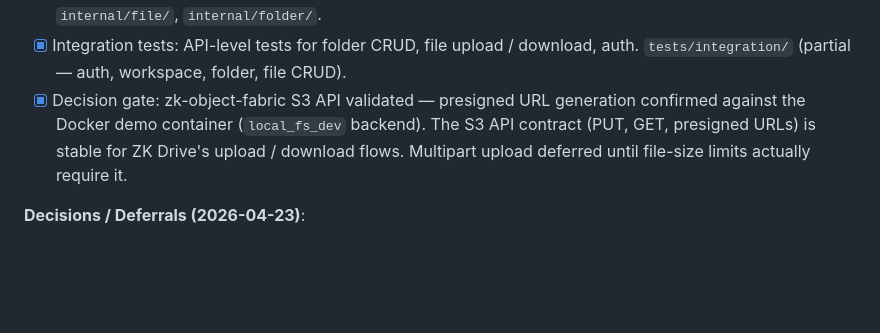
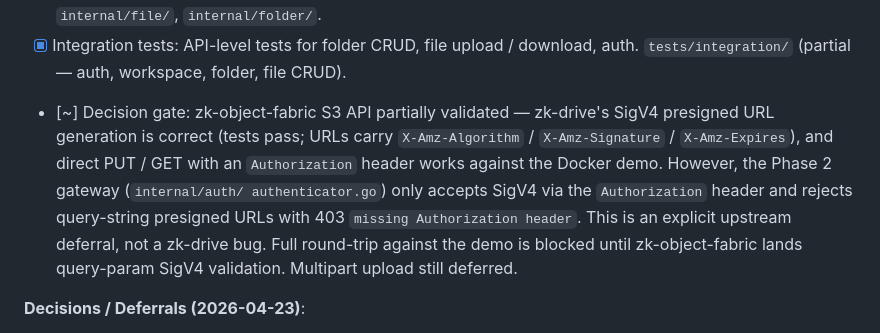
Before and after one commit to kennguy3n/zk-drive, a Markdown page: docs/PROGRESS.md, the part around the change. GitHub-like rendering; blank space fills up the shorter version.

Commit message:
docs: correct decision-gate note after round-trip against zk-object-fabric demo
Local round-trip against the zk-object-fabric Docker demo revealed
that its Phase 2 authenticator only accepts SigV4 via the
Authorization header and rejects query-string presigned URLs with
403 'missing Authorization header'. Reproduced with both zk-drive's
AWS SDK v2 presigned PUT URLs and with 'aws s3 presign'-generated
URLs, so this is an upstream deferral (documented in
zk-object-fabric/internal/auth/authenticator.go, lines 19-21), not
a zk-drive bug.

Update the PROGRESS.md decision-gate entry to reflect partial
validation: URL generation is correct, direct header-signed I/O
works, but end-to-end presigned round-trip is blocked until the
gateway lands query-param SigV4 validation.

```diff
--- a/docs/PROGRESS.md
+++ b/docs/PROGRESS.md
@@ -57,12 +57,17 @@ Checklist:
 - [x] Integration tests: API-level tests for folder CRUD, file upload
       / download, auth. `tests/integration/` (partial — auth,
       workspace, folder, file CRUD).
-- [x] Decision gate: zk-object-fabric S3 API validated — presigned URL
-      generation confirmed against the Docker demo container
-      (`local_fs_dev` backend). The S3 API contract (PUT, GET,
-      presigned URLs) is stable for ZK Drive's upload / download flows.
-      Multipart upload deferred until file-size limits actually require
-      it.
+- [~] Decision gate: zk-object-fabric S3 API partially validated —
+      zk-drive's SigV4 presigned URL generation is correct (tests pass;
+      URLs carry `X-Amz-Algorithm` / `X-Amz-Signature` / `X-Amz-Expires`),
+      and direct PUT / GET with an `Authorization` header works against
+      the Docker demo. However, the Phase 2 gateway (`internal/auth/
+      authenticator.go`) only accepts SigV4 via the `Authorization`
+      header and rejects query-string presigned URLs with 403
+      `missing Authorization header`. This is an explicit upstream
+      deferral, not a zk-drive bug. Full round-trip against the demo
+      is blocked until zk-object-fabric lands query-param SigV4
+      validation. Multipart upload still deferred.
 
 **Decisions / Deferrals (2026-04-23)**:
 
```
